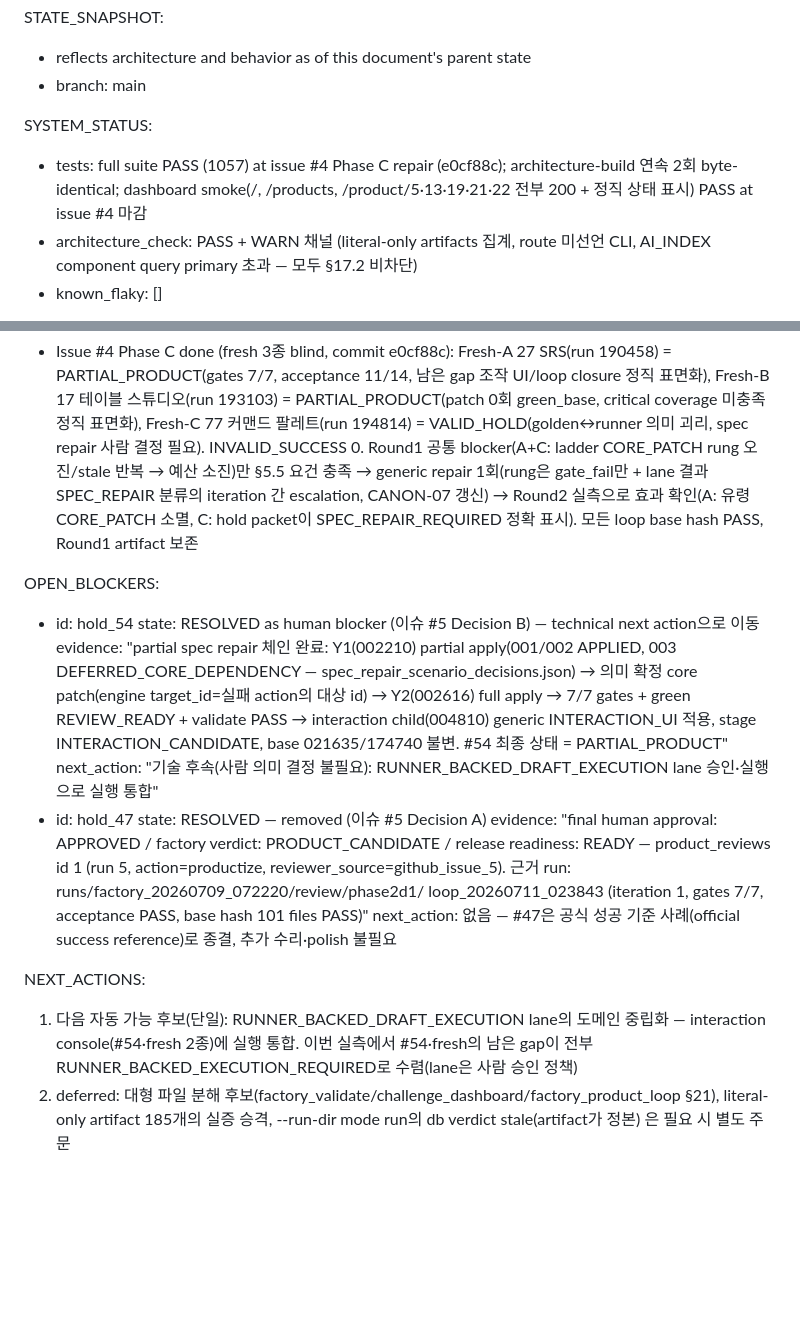
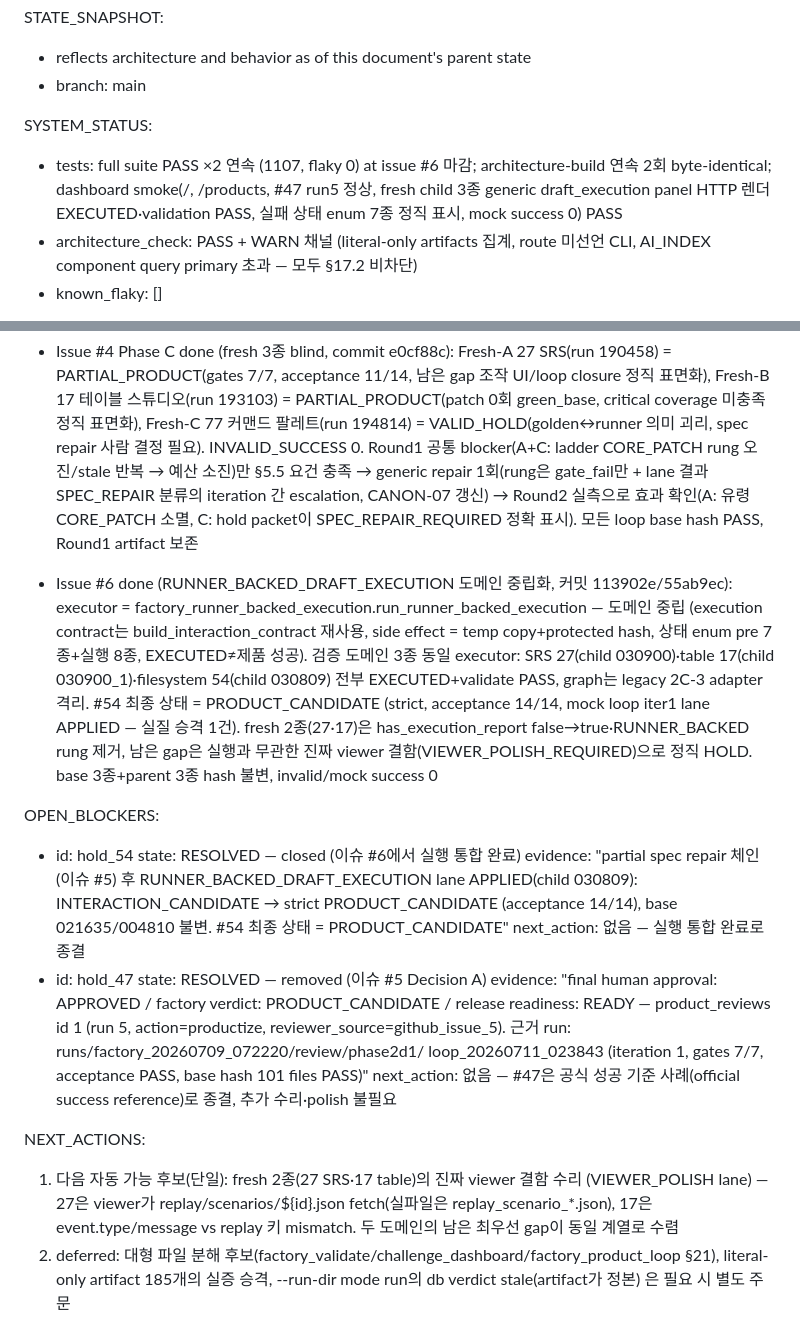
Before and after one commit to BN8624/RIM, a Markdown page: REENTRY.md, 2 parts joined by grey strips. GitHub-like rendering; blank space fills up the shorter version.

Commit message:
docs: record runner-backed execution reality validation — 이슈 #6 마감 (REENTRY)
Co-Authored-By: Claude Fable 5 <noreply@anthropic.com>

```diff
--- a/REENTRY.md
+++ b/REENTRY.md
@@ -11,9 +11,10 @@ STATE_SNAPSHOT:
 - branch: main
 
 SYSTEM_STATUS:
-- tests: full suite PASS (1057) at issue #4 Phase C repair (e0cf88c);
+- tests: full suite PASS ×2 연속 (1107, flaky 0) at issue #6 마감;
   architecture-build 연속 2회 byte-identical; dashboard smoke(/, /products,
-  /product/5·13·19·21·22 전부 200 + 정직 상태 표시) PASS at issue #4 마감
+  #47 run5 정상, fresh child 3종 generic draft_execution panel HTTP 렌더
+  EXECUTED·validation PASS, 실패 상태 enum 7종 정직 표시, mock success 0) PASS
 - architecture_check: PASS + WARN 채널 (literal-only artifacts 집계, route 미선언 CLI,
   AI_INDEX component query primary 초과 — 모두 §17.2 비차단)
 - known_flaky: []
@@ -99,17 +100,24 @@ RECENT_SEMANTIC_CHANGES:
   실측으로 효과 확인(A: 유령 CORE_PATCH 소멸, C: hold packet이 SPEC_REPAIR_REQUIRED 정확 표시).
   모든 loop base hash PASS, Round1 artifact 보존
 
+- Issue #6 done (RUNNER_BACKED_DRAFT_EXECUTION 도메인 중립화, 커밋 113902e/55ab9ec):
+  executor = factory_runner_backed_execution.run_runner_backed_execution — 도메인 중립
+  (execution contract는 build_interaction_contract 재사용, side effect = temp copy+protected
+  hash, 상태 enum pre 7종+실행 8종, EXECUTED≠제품 성공). 검증 도메인 3종 동일 executor:
+  SRS 27(child 030900)·table 17(child 030900_1)·filesystem 54(child 030809) 전부
+  EXECUTED+validate PASS, graph는 legacy 2C-3 adapter 격리. #54 최종 상태 =
+  PRODUCT_CANDIDATE (strict, acceptance 14/14, mock loop iter1 lane APPLIED — 실질 승격 1건).
+  fresh 2종(27·17)은 has_execution_report false→true·RUNNER_BACKED rung 제거,
+  남은 gap은 실행과 무관한 진짜 viewer 결함(VIEWER_POLISH_REQUIRED)으로 정직 HOLD.
+  base 3종+parent 3종 hash 불변, invalid/mock success 0
+
 OPEN_BLOCKERS:
 - id: hold_54
-  state: RESOLVED as human blocker (이슈 #5 Decision B) — technical next action으로 이동
-  evidence: "partial spec repair 체인 완료: Y1(002210) partial apply(001/002 APPLIED,
-    003 DEFERRED_CORE_DEPENDENCY — spec_repair_scenario_decisions.json) → 의미 확정
-    core patch(engine target_id=실패 action의 대상 id) → Y2(002616) full apply →
-    7/7 gates + green REVIEW_READY + validate PASS → interaction child(004810)
-    generic INTERACTION_UI 적용, stage INTERACTION_CANDIDATE, base 021635/174740 불변.
-    #54 최종 상태 = PARTIAL_PRODUCT"
-  next_action: "기술 후속(사람 의미 결정 불필요): RUNNER_BACKED_DRAFT_EXECUTION lane
-    승인·실행으로 실행 통합"
+  state: RESOLVED — closed (이슈 #6에서 실행 통합 완료)
+  evidence: "partial spec repair 체인(이슈 #5) 후 RUNNER_BACKED_DRAFT_EXECUTION lane
+    APPLIED(child 030809): INTERACTION_CANDIDATE → strict PRODUCT_CANDIDATE
+    (acceptance 14/14), base 021635/004810 불변. #54 최종 상태 = PRODUCT_CANDIDATE"
+  next_action: 없음 — 실행 통합 완료로 종결
 - id: hold_47
   state: RESOLVED — removed (이슈 #5 Decision A)
   evidence: "final human approval: APPROVED / factory verdict: PRODUCT_CANDIDATE /
@@ -120,9 +128,10 @@ OPEN_BLOCKERS:
     추가 수리·polish 불필요
 
 NEXT_ACTIONS:
-1. 다음 자동 가능 후보(단일): RUNNER_BACKED_DRAFT_EXECUTION lane의 도메인 중립화 —
-   interaction console(#54·fresh 2종)에 실행 통합. 이번 실측에서 #54·fresh의 남은 gap이
-   전부 RUNNER_BACKED_EXECUTION_REQUIRED로 수렴(lane은 사람 승인 정책)
+1. 다음 자동 가능 후보(단일): fresh 2종(27 SRS·17 table)의 진짜 viewer 결함 수리
+   (VIEWER_POLISH lane) — 27은 viewer가 replay/scenarios/${id}.json fetch(실파일은
+   replay_scenario_*.json), 17은 event.type/message vs replay 키 mismatch.
+   두 도메인의 남은 최우선 gap이 동일 계열로 수렴
 2. deferred: 대형 파일 분해 후보(factory_validate/challenge_dashboard/factory_product_loop §21),
    literal-only artifact 185개의 실증 승격, --run-dir mode run의 db verdict stale(artifact가 정본)
    은 필요 시 별도 주문
```
